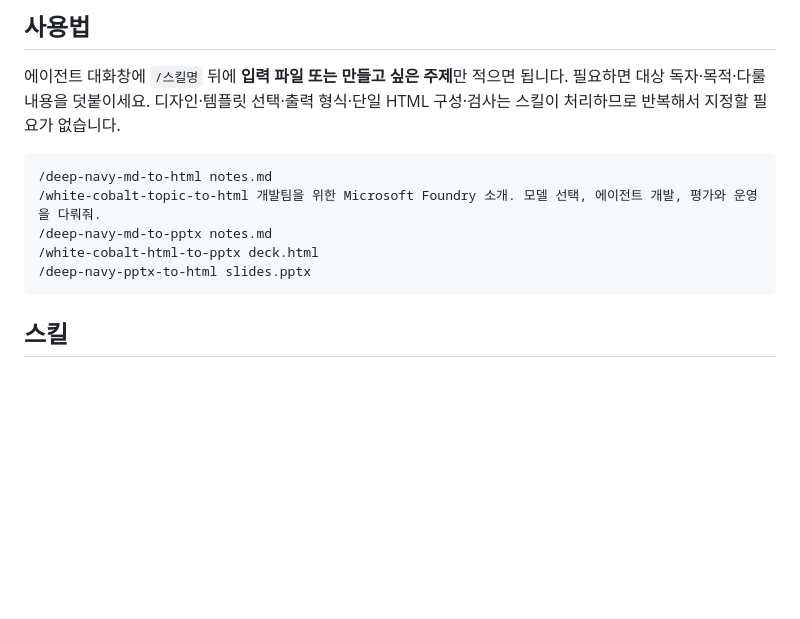
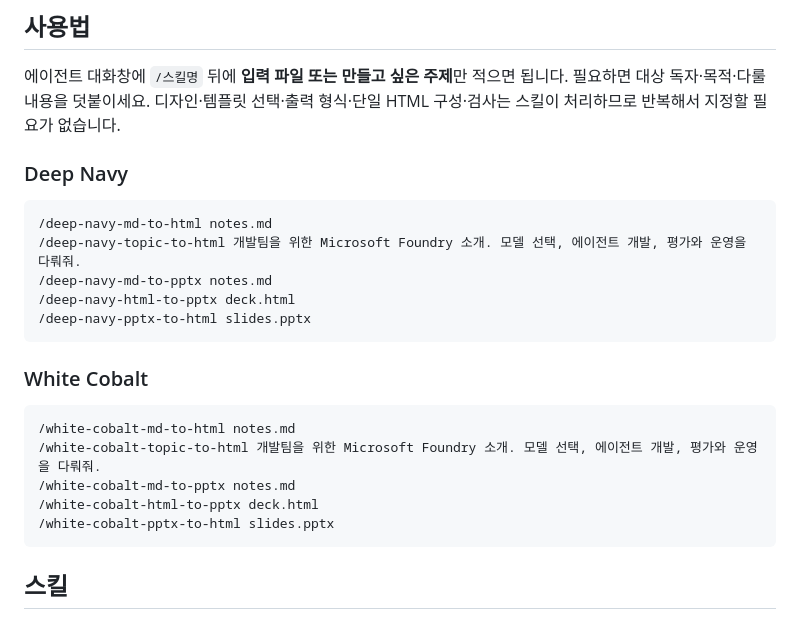
Before and after one commit to hijigoo/doc-and-deck-skills, a Markdown page: README.md, the part around the change. Rendered like a GitHub page; blank space fills up the shorter version.

Commit message:
docs: group skill usage examples by theme
Co-authored-by: Copilot App <223556219+Copilot@users.noreply.github.com>

````diff
--- a/README.md
+++ b/README.md
@@ -20,12 +20,24 @@ Copilot CLI에서 `/skills reload`를 실행하면 바로 쓸 수 있습니다.
 필요하면 대상 독자·목적·다룰 내용을 덧붙이세요.
 디자인·템플릿 선택·출력 형식·단일 HTML 구성·검사는 스킬이 처리하므로 반복해서 지정할 필요가 없습니다.
 
+### Deep Navy
+
 ```text
 /deep-navy-md-to-html notes.md
+/deep-navy-topic-to-html 개발팀을 위한 Microsoft Foundry 소개. 모델 선택, 에이전트 개발, 평가와 운영을 다뤄줘.
+/deep-navy-md-to-pptx notes.md
+/deep-navy-html-to-pptx deck.html
+/deep-navy-pptx-to-html slides.pptx
+```
+
+### White Cobalt
+
+```text
+/white-cobalt-md-to-html notes.md
 /white-cobalt-topic-to-html 개발팀을 위한 Microsoft Foundry 소개. 모델 선택, 에이전트 개발, 평가와 운영을 다뤄줘.
-/deep-navy-md-to-pptx notes.md
+/white-cobalt-md-to-pptx notes.md
 /white-cobalt-html-to-pptx deck.html
-/deep-navy-pptx-to-html slides.pptx
+/white-cobalt-pptx-to-html slides.pptx
 ```
 
 ## 스킬
````
